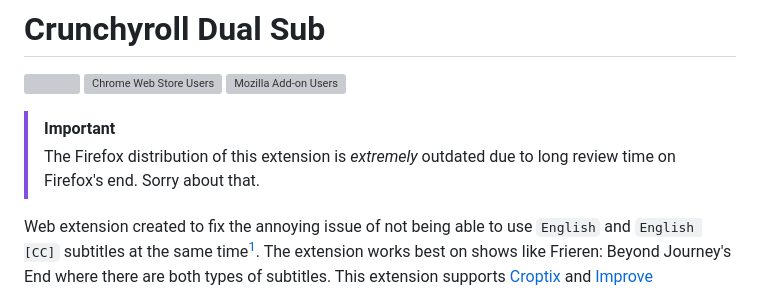
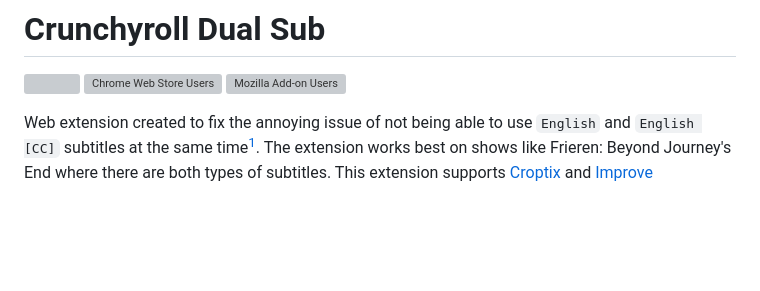
Before and after one commit to AndyNoob/crunchyroll-dual-subs, a Markdown page: README.md, the part around the change. GitHub-like rendering; blank space fills up the shorter version; grey boxes are pictures that could not be loaded.

Commit message:
Remove warning about outdated firefox build

```diff
--- a/README.md
+++ b/README.md
@@ -1,8 +1,5 @@
 # Crunchyroll Dual Sub
 ![](https://hackatime.hackclub.com/api/v1/badge/U07A64GBPV1/AndyNoob/crunchyroll-dual-subs) [![Chrome Web Store Users](https://img.shields.io/chrome-web-store/users/mahcmkjllaabldhminilhldfiickigmi?logo=chromewebstore&logoColor=white&label=Chrome%20Webstore%20Users&color=red)](https://chromewebstore.google.com/detail/crunchyroll-dual-subs/mahcmkjllaabldhminilhldfiickigmi) [![Mozilla Add-on Users](https://img.shields.io/amo/users/crunchyroll-dual-subs?logo=firefoxbrowser&logoColor=white&label=Firefox%20Add-on%20Users&color=orange)](https://addons.mozilla.org/en-US/firefox/addon/crunchyroll-dual-subs/)
-
-> [!IMPORTANT]
-> The Firefox distribution of this extension is _extremely_ outdated due to long review time on Firefox's end. Sorry about that.
 
 Web extension created to fix the annoying issue of not being able to use `English` and `English [CC]` subtitles at the same time[^1]. The extension works best on shows like Frieren: Beyond Journey's End where there are both types of subtitles. This extension supports [Croptix](https://github.com/stratumadev/croptix) and [Improve Crunchyroll](https://github.com/ThomasTavernier/Improve-Crunchyroll).
 
```
